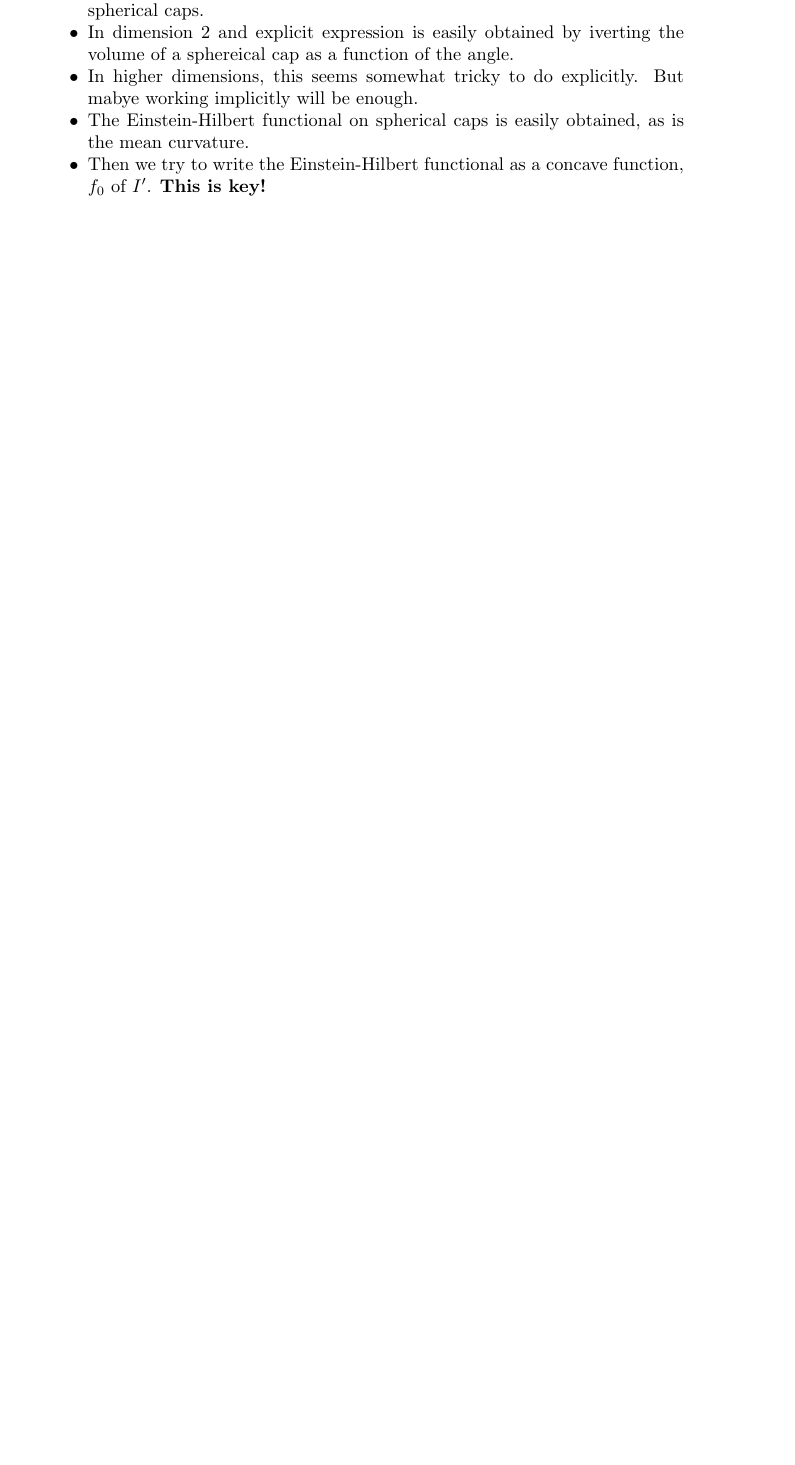
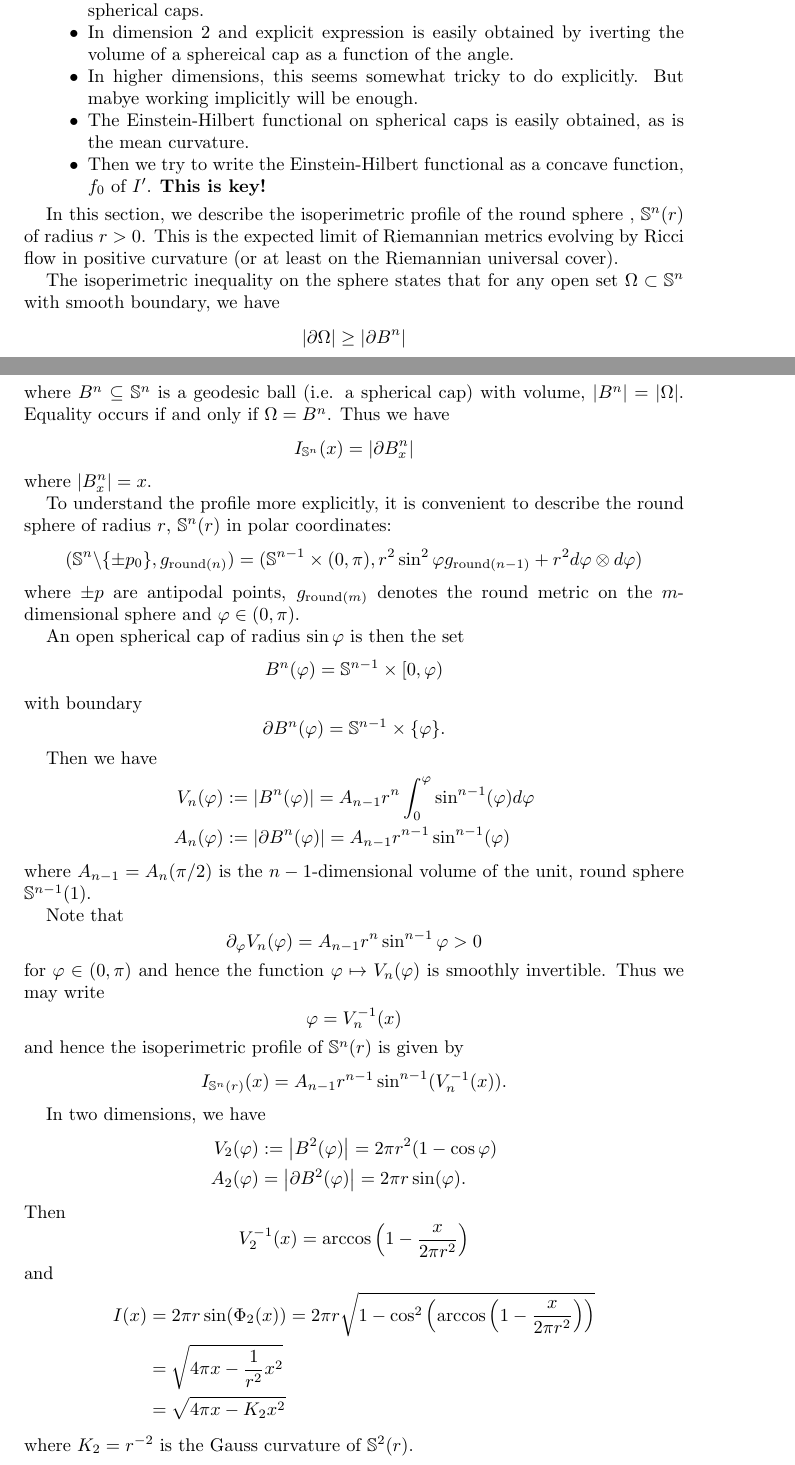
Before and after one commit to pabryan/isoperimetric_comparison_ricci_flow_positive_ricci, a LaTeX paper (main.tex): part of page 8 of 12 before the commit and two parts of pages 8 and 9 of 15 after it, the two joined at a grey line, cut so that both start at the same text, the shorter picture padded with empty space. Compiled offline with pdfLaTeX.

Commit message:
Described iso profile of round sphere.

```diff
--- a/main.tex
+++ b/main.tex
@@ -448,3 +448,68 @@ The aim is to obtain convergence to a contant sectional curvature manifold, i.e.
 \item Then we try to write the Einstein-Hilbert functional as a concave function, \(f_0\) of \(I'\). \textbf{This is key!}
 \end{itemize}
 
+In this section, we describe the isoperimetric profile of the round sphere , \(\S^n(r)\) of radius \(r > 0\). This is the expected limit of Riemannian metrics evolving by Ricci flow in positive curvature (or at least on the Riemannian universal cover).
+
+The isoperimetric inequality on the sphere states that for any open set \(\Omega \subset \S^n\) with smooth boundary, we have
+\[
+\abs{\bdry{\Omega}} \geq \abs{\bdry{B^n}}
+\]
+where \(B^n \subseteq \S^n\) is a geodesic ball (i.e. a spherical cap) with volume, \(\abs{B^n} = \abs{\Omega}\). Equality occurs if and only if \(\Omega = B^n\). Thus we have
+\[
+I_{\S^n} (x) = \abs{\bdry{B^n_x}}
+\]
+where \(\abs{B^n_x} = x\).
+
+To understand the profile more explicitly, it is convenient to describe the round sphere of radius \(r\), \(\S^n(r)\) in polar coordinates:
+\[
+(\S^n\backslash \{\pm p_0\}, g_{\text{round}(n)}) = (\S^{n-1} \times (0, \pi), r^2 \sin^2 \varphi g_{\text{round}(n-1)} + r^2 d\varphi \otimes d\varphi)
+\]
+where \(\pm p\) are antipodal points, \(g_{\text{round}(m)}\) denotes the round metric on the \(m\)-dimensional sphere and \(\varphi \in (0, \pi)\).
+
+An open spherical cap of radius \(\sin \varphi\) is then the set
+\[
+B^n(\varphi) = \S^{n-1} \times [0, \varphi)
+\]
+with boundary
+\[
+\bdry{B^n(\varphi)} = \S^{n-1} \times \{\varphi\}.
+\]
+
+Then we have
+\begin{align*}
+V_n(\varphi) &:= \abs{B^n(\varphi)} = A_{n-1} r^n \int_0^{\varphi} \sin^{n-1} (\varphi) d\varphi \\
+A_n(\varphi) &:= \abs{\bdry{B^n(\varphi)}} = A_{n-1} r^{n-1} \sin^{n-1} (\varphi)
+\end{align*}
+where \(A_{n-1} = A_{n}(\pi/2)\) is the \(n-1\)-dimensional volume of the unit, round sphere \(\S^{n-1}(1)\).
+
+Note that
+\[
+\partial_{\varphi} V_n(\varphi) = A_{n-1} r^n \sin^{n-1} \varphi > 0
+\]
+for \(\varphi \in (0, \pi)\) and hence the function \(\varphi \mapsto V_n(\varphi)\) is smoothly invertible. Thus we may write
+\[
+\varphi = V_n^{-1}(x)
+\]
+and hence the isoperimetric profile of \(\S^n(r)\) is given by
+\[
+I_{\S^n(r)} (x) = A_{n-1} r^{n-1} \sin^{n-1} (V_n^{-1}(x)).
+\]
+
+In two dimensions, we have
+\begin{align*}
+V_2(\varphi) &:= \abs{B^2(\varphi)} = 2\pi r^2(1-\cos\varphi) \\
+A_2(\varphi) &= \abs{\bdry{B^2(\varphi)}} = 2\pi r \sin (\varphi).
+\end{align*}
+Then
+\[
+V_2^{-1}(x) = \arccos\left(1 - \frac{x}{2\pi r^2} \right)
+\]
+and
+\[
+\begin{split}
+I(x) &= 2\pi r \sin(\Phi_2(x)) = 2\pi r \sqrt{1 - \cos^2\left(\arccos\left(1 - \frac{x}{2\pi r^2} \right)\right)} \\
+&= \sqrt{4\pi x - \frac{1}{r^2} x^2} \\
+&= \sqrt{4\pi x - K_2 x^2}
+\end{split}
+\]
+where \(K_2 = r^{-2}\) is the Gauss curvature of \(\S^2(r)\).
```
Also changed, not shown: main.tex (60 more changed lines).
